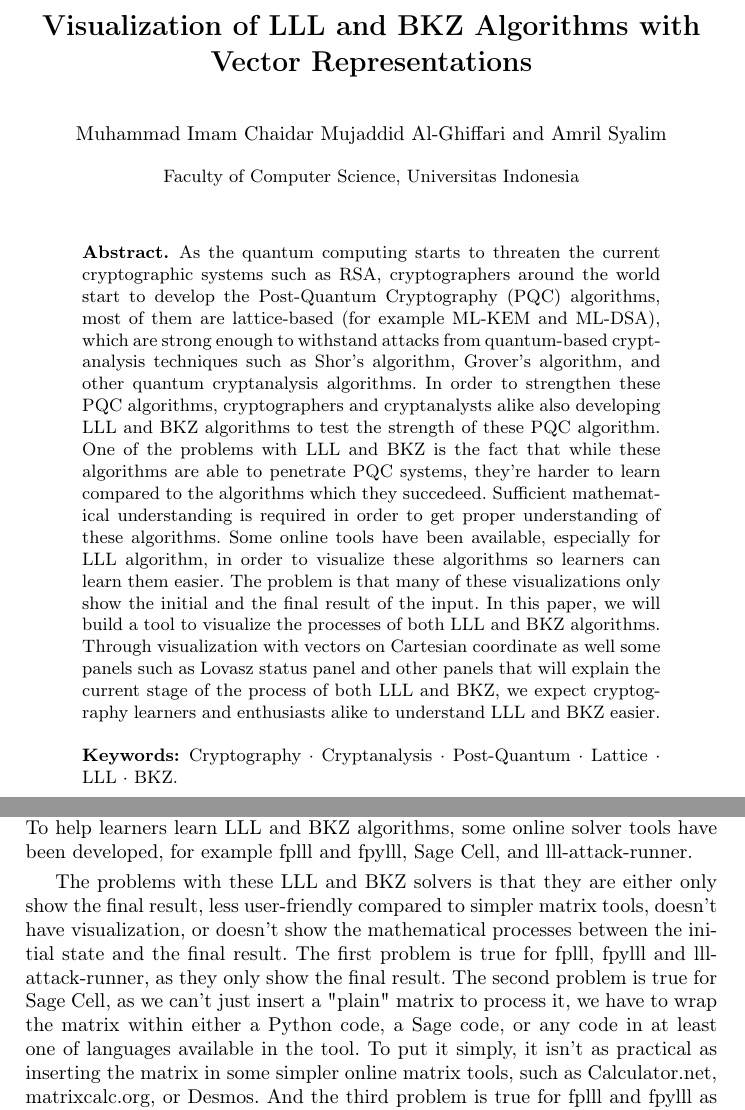
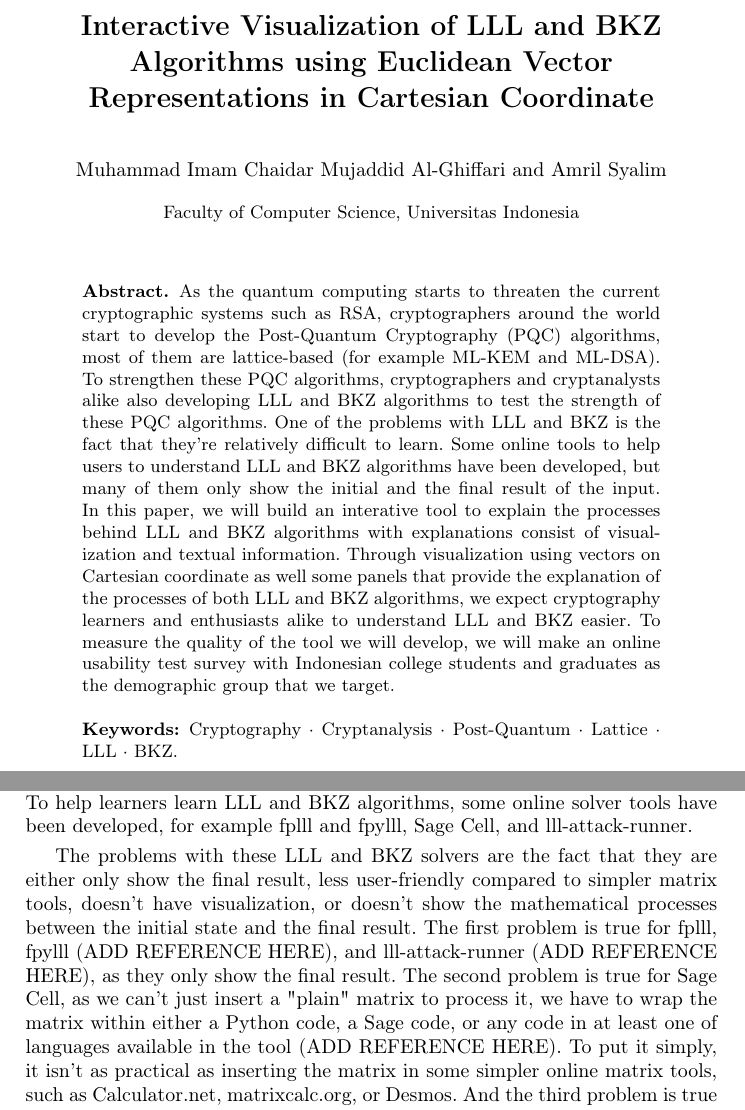
Before and after one commit to micma69/latviz, a LaTeX thesis (Visualization of LLL and BKZ.tex): two parts of pages 1 and 2 of 35, joined at a grey line, cut so that both start at the same text. Compiled offline with pdfLaTeX.

Commit message:
Changed the title, reduce the abstract, and add temporary marks for upcoming references in the explanation about currently existing tools

```diff
--- a/Visualization of LLL and BKZ.tex
+++ b/Visualization of LLL and BKZ.tex
@@ -29,7 +29,7 @@
 
 \begin{document}
 %
-\title{Visualization of LLL and BKZ Algorithms with Vector Representations}
+\title{Interactive Visualization of LLL and BKZ Algorithms using Euclidean Vector Representations in Cartesian Coordinate}
 %
 %\titlerunning{Abbreviated paper title}
 % If the paper title is too long for the running head, you can set
@@ -51,7 +51,7 @@
 %
 \begin{abstract}
 
-As the quantum computing starts to threaten the current cryptographic systems such as RSA, cryptographers around the world start to develop the Post-Quantum Cryptography (PQC) algorithms, most of them are lattice-based (for example ML-KEM and ML-DSA), which are strong enough to withstand attacks from quantum-based cryptanalysis techniques such as Shor's algorithm, Grover's algorithm, and other quantum cryptanalysis algorithms. In order to strengthen these PQC algorithms, cryptographers and cryptanalysts alike also developing LLL and BKZ algorithms to test the strength of these PQC algorithm. One of the problems with LLL and BKZ is the fact that while these algorithms are able to penetrate PQC systems, they're harder to learn compared to the algorithms which they succedeed. Sufficient mathematical understanding is required in order to get proper understanding of these algorithms. Some online tools have been available, especially for LLL algorithm, in order to visualize these algorithms so learners can learn them easier. The problem is that many of these visualizations only show the initial and the final result of the input. In this paper, we will build a tool to visualize the processes of both LLL and BKZ algorithms. Through visualization with vectors on Cartesian coordinate as well some panels such as Lovasz status panel and other panels that will explain the current stage of the process of both LLL and BKZ, we expect cryptography learners and enthusiasts alike to understand LLL and BKZ easier.
+As the quantum computing starts to threaten the current cryptographic systems such as RSA, cryptographers around the world start to develop the Post-Quantum Cryptography (PQC) algorithms, most of them are lattice-based (for example ML-KEM and ML-DSA). To strengthen these PQC algorithms, cryptographers and cryptanalysts alike also developing LLL and BKZ algorithms to test the strength of these PQC algorithms. One of the problems with LLL and BKZ is the fact that they're relatively difficult to learn. Some online tools to help users to understand LLL and BKZ algorithms have been developed, but many of them only show the initial and the final result of the input. In this paper, we will build an interative tool to explain the processes behind LLL and BKZ algorithms with explanations consist of visualization and textual information. Through visualization using vectors on Cartesian coordinate as well some panels that provide the explanation of the processes of both LLL and BKZ algorithms, we expect cryptography learners and enthusiasts alike to understand LLL and BKZ easier. To measure the quality of the tool we will develop, we will make an online usability test survey with Indonesian college students and graduates as the demographic group that we target.
 
 \keywords{Cryptography  \and Cryptanalysis \and Post-Quantum \and Lattice \and LLL \and BKZ.}
 \end{abstract}
@@ -66,7 +66,7 @@ The most common lattice reduction technique is the LLL algorithm, which was alre
 
 For now, the most promising lattice-based cryptanalysis technique is the BKZ algorithm, which uses several LLLs on a single BKZ run (Schnorr et al, 1994). Compared to LLL, BKZ can find even shorter vectors in a lattice and theoritically speaking, BKZ is a far greater threat to lattice-based PQC systems compared to LLL, which are no longer a major threat for these lattice-based PQC systems. To help learners learn LLL and BKZ algorithms, some online solver tools have been developed, for example fplll and fpylll, Sage Cell, and lll-attack-runner.
 
-The problems with these LLL and BKZ solvers is that they are either only show the final result, less user-friendly compared to simpler matrix tools, doesn't have visualization, or doesn't show the mathematical processes between the initial state and the final result. The first problem is true for fplll, fpylll and lll-attack-runner, as they only show the final result. The second problem is true for Sage Cell, as we can't just insert a "plain" matrix to process it, we have to wrap the matrix within either a Python code, a Sage code, or any code in at least one of languages available in the tool. To put it simply, it isn't as practical as inserting the matrix in some simpler online matrix tools, such as Calculator.net, matrixcalc.org, or Desmos. And the third problem is true for fplll and fpylll as well Sage Cell, as they don't even have built-in visualization. Sage Cell can show every step of the LLL process, however, we need to modify the code we inserted in the tool, in a manual way, so we can't use the built-in method of .lll(), and we have to use our own code. For the fourth problem, all previously mentioned LLL and BKZ algorithms solvers have this problem. None of these solvers show the mathematical processes between the initial state and the final result. For Sage Cell, there is no built-in library to show these steps.
+The problems with these LLL and BKZ solvers are the fact that they are either only show the final result, less user-friendly compared to simpler matrix tools, doesn't have visualization, or doesn't show the mathematical processes between the initial state and the final result. The first problem is true for fplll, fpylll (ADD REFERENCE HERE), and lll-attack-runner (ADD REFERENCE HERE), as they only show the final result. The second problem is true for Sage Cell, as we can't just insert a "plain" matrix to process it, we have to wrap the matrix within either a Python code, a Sage code, or any code in at least one of languages available in the tool (ADD REFERENCE HERE). To put it simply, it isn't as practical as inserting the matrix in some simpler online matrix tools, such as Calculator.net, matrixcalc.org, or Desmos. And the third problem is true for fplll and fpylll as well Sage Cell, as they don't even have built-in visualization. Sage Cell can show every step of the LLL process, however, we need to modify the code we inserted in the tool, in a manual way, so we can't use the built-in method of .lll(), and we have to use our own code. For the fourth problem, all previously mentioned LLL and BKZ algorithms solvers have this problem. None of these solvers show the mathematical processes between the initial state and the final result. For Sage Cell, there is no built-in library to show these steps.
 
 So in short, these LLL and BKZ tools aren't practical compared to several online math tools, and they don't automatically provide visualization from the beginning to the final result nor that they provide the step-by-step explanation. Which is actually an important issue, because psychologically wise, humans are generally easier to process a combination of visual and textual information (Mayer, 2001). However, we should not ignore that how the users interact with them is also an important factor (Christopher D. Hundhausen et al, 2002). So we definitely need step-by-step explanations just like we need the visualizations, within a system that lets the user to interact with the system from the input insertion to the output visualization. For the visualization part, it's clear that visualization through vectors can significantly help users to understand the process. Why? Because the basis concept for LLL and BKZ is lattice reduction. Which is a linear algebra concept. And it is hard to teach the concepts of linear algebra without vectors (or, to be more precise, vector geometry) visualization (Konyaliouglu et al., 2011).
 
```
Also changed, not shown: Visualization of LLL and BKZ.pdf, 4 other files.
